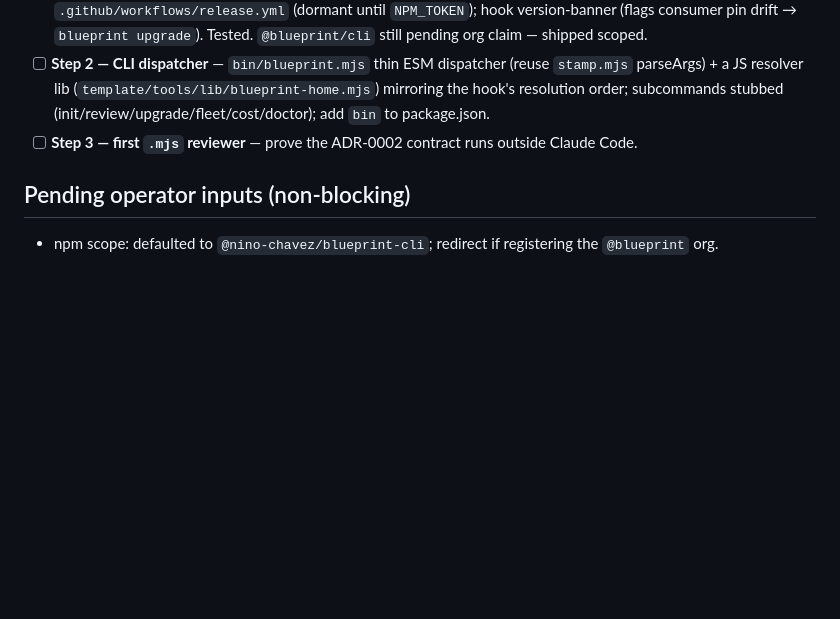
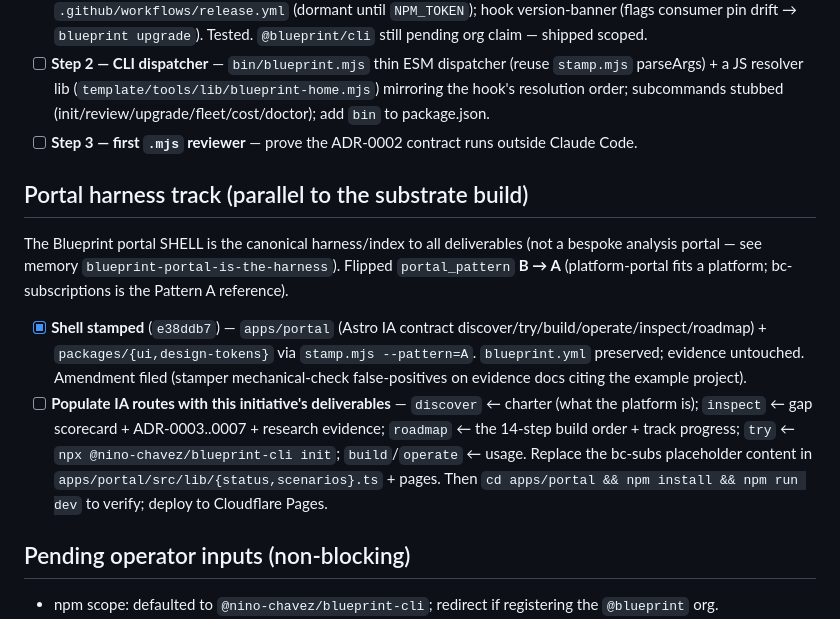
Before and after one commit to nino-chavez/blueprint-platform, a Markdown page: HANDOFF.md, the part around the change. Drawn GitHub-style; blank space fills up the shorter version.

Commit message:
docs(handoff): portal harness shell stamped (Pattern A); content population next
Co-Authored-By: Claude Opus 4.8 (1M context) <noreply@anthropic.com>

```diff
--- a/HANDOFF.md
+++ b/HANDOFF.md
@@ -21,6 +21,13 @@ Building in a **worktree of `tools/blueprint`** at `~/Workspace/dev/wip/blueprin
 - [ ] **Step 2 — CLI dispatcher** — `bin/blueprint.mjs` thin ESM dispatcher (reuse `stamp.mjs` parseArgs) + a JS resolver lib (`template/tools/lib/blueprint-home.mjs`) mirroring the hook's resolution order; subcommands stubbed (init/review/upgrade/fleet/cost/doctor); add `bin` to package.json.
 - [ ] **Step 3 — first `.mjs` reviewer** — prove the ADR-0002 contract runs outside Claude Code.
 
+## Portal harness track (parallel to the substrate build)
+
+The Blueprint portal SHELL is the canonical harness/index to all deliverables (not a bespoke analysis portal — see memory `blueprint-portal-is-the-harness`). Flipped `portal_pattern` **B → A** (platform-portal fits a platform; bc-subscriptions is the Pattern A reference).
+
+- [x] **Shell stamped** (`e38ddb7`) — `apps/portal` (Astro IA contract discover/try/build/operate/inspect/roadmap) + `packages/{ui,design-tokens}` via `stamp.mjs --pattern=A`. `blueprint.yml` preserved; evidence untouched. Amendment filed (stamper mechanical-check false-positives on evidence docs citing the example project).
+- [ ] **Populate IA routes with this initiative's deliverables** — `discover` ← charter (what the platform is); `inspect` ← gap scorecard + ADR-0003..0007 + research evidence; `roadmap` ← the 14-step build order + track progress; `try` ← `npx @nino-chavez/blueprint-cli init`; `build`/`operate` ← usage. Replace the bc-subs placeholder content in `apps/portal/src/lib/{status,scenarios}.ts` + pages. Then `cd apps/portal && npm install && npm run dev` to verify; deploy to Cloudflare Pages.
+
 ## Pending operator inputs (non-blocking)
 - npm scope: defaulted to `@nino-chavez/blueprint-cli`; redirect if registering the `@blueprint` org.
 - Merge `platform/substrate` → `tools/blueprint` main as a wave once the substrate is reviewed.
```
